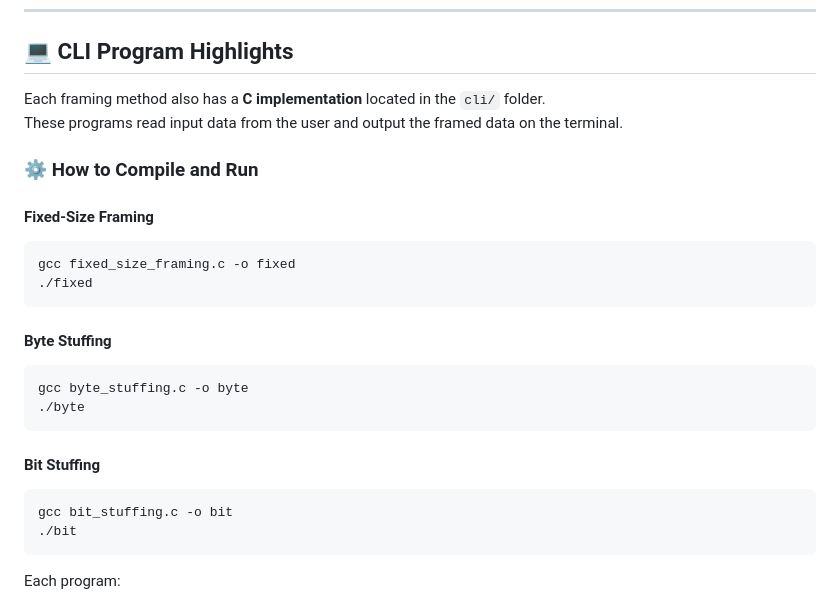
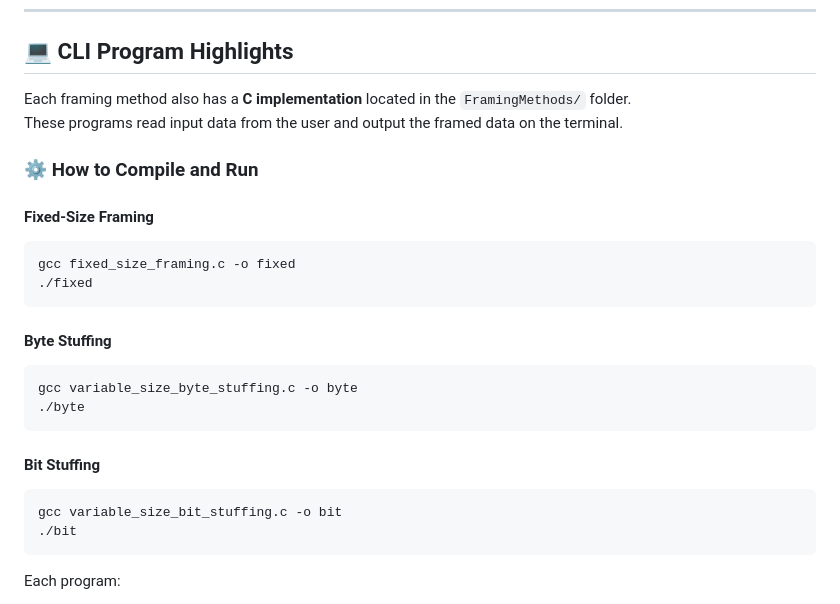
Before and after one commit to nezchan0/Data_Framer, a Markdown page: README.md, the part around the change printed below. Rendered like a GitHub page.

````diff
--- a/README.md
+++ b/README.md
@@ -46,7 +46,7 @@ Simple and modular C programs that implement each framing method step by step
 
 ## 💻 CLI Program Highlights
 
-Each framing method also has a **C implementation** located in the `cli/` folder.
+Each framing method also has a **C implementation** located in the `FramingMethods/` folder.
 These programs read input data from the user and output the framed data on the terminal.
 
 
@@ -60,13 +60,13 @@ gcc fixed_size_framing.c -o fixed
 
 #### Byte Stuffing
 ```bash
-gcc byte_stuffing.c -o byte
+gcc variable_size_byte_stuffing.c -o byte
 ./byte
 ```
 
 #### Bit Stuffing
 ```bash
-gcc bit_stuffing.c -o bit
+gcc variable_size_bit_stuffing.c -o bit
 ./bit
 ```
 
````
Also changed, not shown: other parts of README.md (+1 -0 lines).
